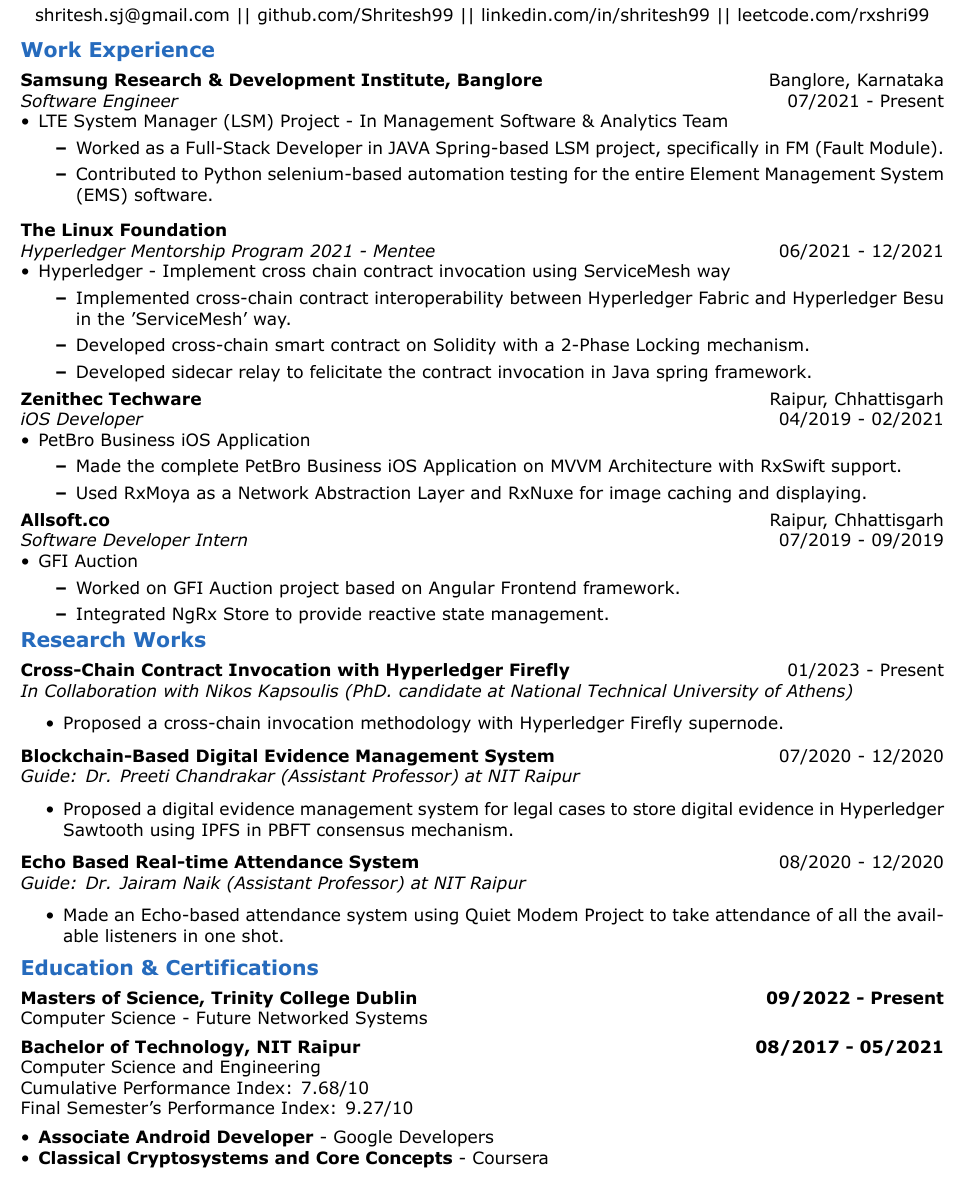
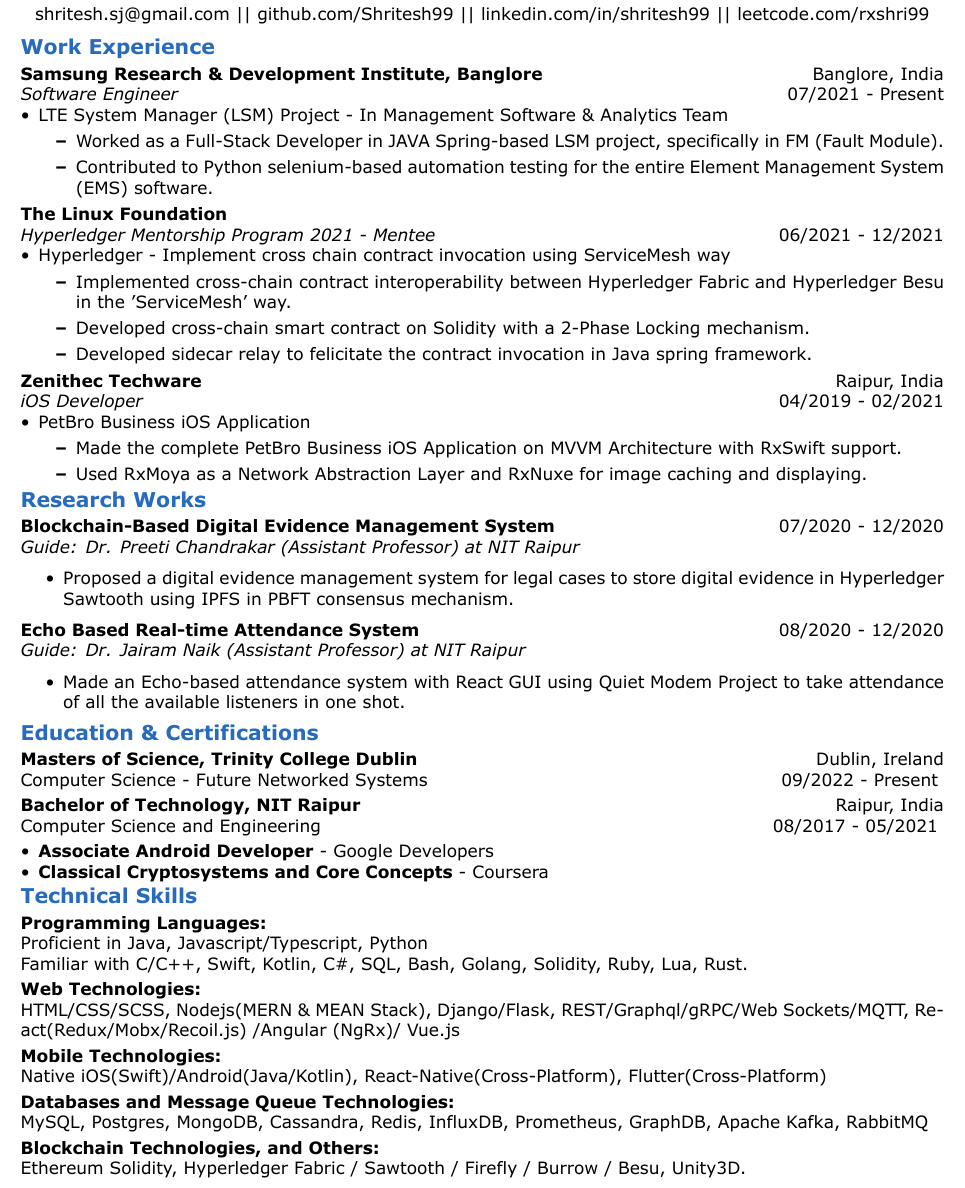
Before and after one commit to Shritesh99/Shritesh99, a LaTeX CV (Resume/resume.tex): part of the page, cut so that both start at the same text. The pictures show the PDF file Resume/resume.pdf that the author committed with the source.

Commit message:
Updated resume

```diff
--- a/Resume/resume.tex
+++ b/Resume/resume.tex
@@ -19,14 +19,14 @@
 
 \large \textcolor{NavyBlue}{Passionate Developer} \\
 
-\vspace{5pt}
+\vspace{3pt}
 
 \normalsize \href{mailto:shritesh.sj@gmail@gmail.com}{shritesh.sj@gmail.com} || \href{https://github.com/Shritesh99}{github.com/Shritesh99} || \href{https://linkedin.com/in/shritesh99}{linkedin.com/in/shritesh99} || \href{https://leetcode.com/rxshri99}{leetcode.com/rxshri99} \\
 \end{center}
 
 %%%%%%%%%%%%%%%%%%%%%%%%%%%%%%%%%%%%%%%WORK-EXPERIENCE%%%%%%%%%%%%%%%%%%%%%%%%%%%%%%%%%%%%%%%%%%%%%%%%%%%%%%%%%%%%%%%%%%%%%%%%%%%%%%%%%%%%%%%%%%%%%%%%%%%%%%%%%%%%%%%%%%%%%%
-\noindent \large \textbf{\textcolor{NavyBlue}{Work Experience}} \vspace{5pt} \\
-\noindent \normalsize \textbf{Samsung Research \& Development Institute, Banglore} \hfill Banglore, Karnataka \\
+\noindent \large \textbf{\textcolor{NavyBlue}{Work Experience}} \vspace{3pt} \\
+\noindent \normalsize \textbf{Samsung Research \& Development Institute, Banglore} \hfill Banglore, India  \\
 \textit{Software Engineer} \hfill 07/2021 - Present
 \begin{itemize}[noitemsep,nolistsep,leftmargin=*]
     \item {\normalsize {LTE System Manager (LSM) Project - In Management Software \& Analytics Team }
@@ -51,7 +49,7 @@
     }
 \end{itemize}
 
-\noindent \normalsize \textbf{Zenithec Techware} \hfill Raipur, Chhattisgarh \\
+\noindent \normalsize \textbf{Zenithec Techware} \hfill Raipur, India  \\
 \textit{iOS Developer} \hfill 04/2019 - 02/2021
 \begin{itemize}[noitemsep,nolistsep,leftmargin=*]
     \item {\normalsize \href{https://apple.co/3kAiLJ0}{PetBro Business iOS Application}
@@ -62,24 +60,8 @@
     }
 \end{itemize}
 
-\noindent \normalsize \href{https://bit.ly/allsoft_certificate}{\textbf{Allsoft.co}} \hfill Raipur, Chhattisgarh \\
-\noindent \normalsize \textit{\href{https://bit.ly/allsoft_certificate}{Software Developer Intern}} \hfill 07/2019 - 09/2019
-\begin{itemize}[noitemsep,nolistsep,leftmargin=*]
-    \item {\normalsize \href{https://bit.ly/allsoft_certificate}{GFI Auction}
-        \begin{itemize}
-            \item Worked on GFI Auction project based on Angular Frontend framework.
-            \item Integrated NgRx Store to provide reactive state management.
-        \end{itemize}
-    }
-\end{itemize}
-
 %%%%%%%%%%%%%%%%%%%%%%%%%%%%%%%%%%%%%%%RESEARCH-WORKS%%%%%%%%%%%%%%%%%%%%%%%%%%%%%%%%%%%%%%%%%%%%%%%%%%%%%%%%%%%%%%%%%%%%%%%%%%%%%%%%%%%%%%%%%%%%%%%%%%%%%%%%%%%%%%%%%%%%%%%
-\noindent \large \textbf{\textcolor{NavyBlue}{Research Works}} \vspace{5pt} \\
-\noindent \normalsize \textbf{Cross-Chain Contract Invocation with Hyperledger Firefly} \hfill 01/2023 - Present \\
-\textit{In Collaboration with Nikos Kapsoulis (PhD. candidate at National Technical University of Athens)} \hfill
-\begin{itemize}
-    \item Proposed a cross-chain invocation methodology with Hyperledger Firefly supernode.
-\end{itemize}
+\noindent \large \textbf{\textcolor{NavyBlue}{Research Works}} \vspace{3pt} \\
 \noindent \normalsize \href{https://link.springer.com/content/pdf/10.1007/978-3-030-82469-3_30}{\textbf{Blockchain-Based Digital Evidence Management System } \hfill 07/2020 - 12/2020} \\
 \textit{Guide: Dr. Preeti Chandrakar (Assistant Professor) at NIT Raipur} \hfill
 \begin{itemize}
@@ -89,24 +71,44 @@
 \noindent \normalsize \href{https://dx.doi.org/10.1504/ijiids.2022.10044370}{\textbf{Echo Based Real-time Attendance System} \hfill 08/2020 - 12/2020} \\
 \textit{Guide: Dr. Jairam Naik (Assistant Professor) at NIT Raipur}
 \begin{itemize}
-    \item  Made an Echo-based attendance system using Quiet Modem Project to take attendance of all the available listeners in one shot.
+    \item  Made an Echo-based attendance system with React GUI using Quiet Modem Project to take attendance of all the available listeners in one shot.
 \end{itemize}
 %%%%%%%%%%%%%%%%%%%%%%%%%%%%%%%%%%%%%%%EDUCATIONS-CERTIFICATIONS%%%%%%%%%%%%%%%%%%%%%%%%%%%%%%%%%%%%%%%%%%%%%%%%%%%%%%%%%%%%%%%%%%%%%%%%%%%%%%%%%%%%%%%%%%%%%%%%%%%%%%%%%%%%
-\noindent \large \textbf{\textcolor{NavyBlue}{Education \& Certifications}} \vspace{5pt} \\
-\normalsize \textbf{Masters of Science, Trinity College Dublin \hfill 09/2022 - Present}\\
-Computer Science - Future Networked Systems
-\vspace{5pt}
+\noindent \large \textbf{\textcolor{NavyBlue}{Education \& Certifications}} \vspace{3pt} \\
+\normalsize \textbf{Masters of Science, Trinity College Dublin} \hfill Dublin, Ireland\\
+Computer Science - Future Networked Systems \hfill 09/2022 - Present
+\vspace{3pt}
 
-\noindent \normalsize \textbf{Bachelor of Technology, NIT Raipur \hfill 08/2017 - 05/2021}\\
-Computer Science and Engineering \\
-Cumulative Performance Index: 7.68/10 \\
-Final Semester's Performance Index: 9.27/10
-\vspace{5pt}
+\noindent \normalsize \textbf{Bachelor of Technology, NIT Raipur} \hfill Raipur, India \\
+Computer Science and Engineering \hfill 08/2017 - 05/2021
+\vspace{3pt}
 
 \begin{itemize}[noitemsep,nolistsep,leftmargin=*]
     \item { \normalsize \href{https://www.credential.net/623b189c-719c-4845-b489-1b1618d4da79}{\textbf{Associate Android Developer} - Google Developers } }
     \item { \normalsize \href{https://www.coursera.org/account/accomplishments/certificate/X4CNCJXC335V}{\textbf{Classical Cryptosystems and Core Concepts} - Coursera} }
 \end{itemize}
-\vspace{5pt}
+\vspace{3pt}
+
+%%%%%%%%%%%%%%%%%%%%%%%%%%%%%%%%%%%%%%%TECHNICAL-SKILLS%%%%%%%%%%%%%%%%%%%%%%%%%%%%%%%%%%%%%%%%%%%%%%%%%%%%%%%%%%%%%%%%%%%%%%%%%%%%%%%%%%%%%%%%%%%%%%%%%%%%%%%%%%%%%%%%%%%%%
+\noindent \large \textbf{\textcolor{NavyBlue}{Technical Skills}} \vspace{3pt} \\
+\noindent \normalsize \textbf{Programming Languages:} \\
+\noindent \normalsize Proficient in Java, Javascript/Typescript, Python \\
+\noindent \normalsize Familiar with C/C++, Swift, Kotlin, C\#, SQL, Bash, Golang, Solidity, Ruby, Lua, Rust.
+\vspace{3pt}
+
+\noindent \normalsize \textbf{Web Technologies:} \\
+\noindent \normalsize HTML/CSS/SCSS, Nodejs(MERN \& MEAN Stack), Django/Flask, REST/Graphql/gRPC/Web Sockets/MQTT, React(Redux/Mobx/Recoil.js) /Angular (NgRx)/ Vue.js
+\vspace{3pt}
+
+\noindent \normalsize \textbf{Mobile Technologies:} \\
+\noindent \normalsize Native iOS(Swift)/Android(Java/Kotlin), React-Native(Cross-Platform), Flutter(Cross-Platform)
+\vspace{3pt}
+
+\noindent \normalsize \textbf{Databases and Message Queue Technologies:} \\
+\noindent \normalsize MySQL, Postgres, MongoDB, Cassandra, Redis, InfluxDB, Prometheus, GraphDB, Apache Kafka, RabbitMQ
+\vspace{3pt}
+
+\noindent \normalsize \textbf{Blockchain Technologies, and Others:}\\
+\noindent \normalsize Ethereum Solidity, Hyperledger Fabric / Sawtooth / Firefly / Burrow / Besu, Unity3D.
 
 \end{document}
```
Also changed, not shown: Resume/main.tex (+41 -40 lines), Resume/main.pdf, Resume/resume.pdf, Resume/resume.tex (2 more changed lines).
